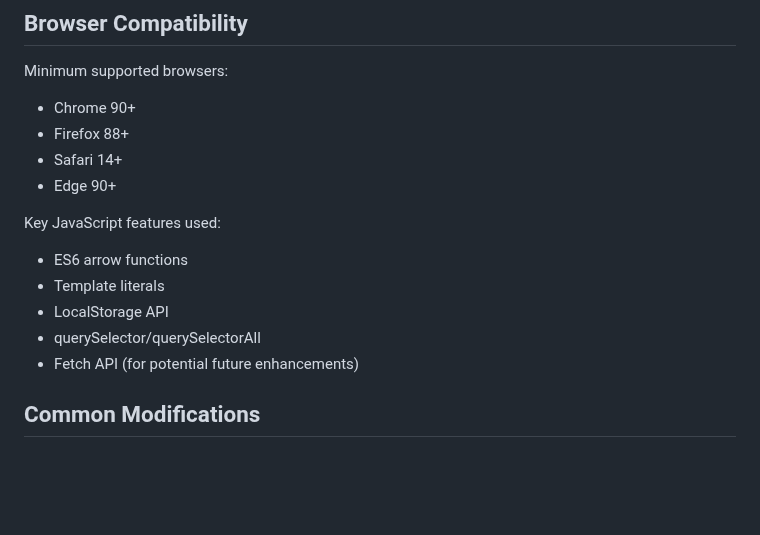
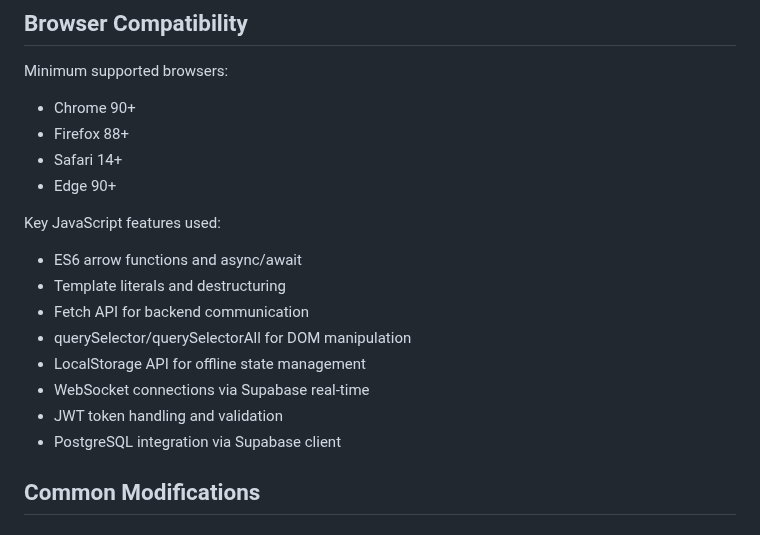
Before and after one commit to Steel-tech/Steel-Onboarding-App, a Markdown page: CLAUDE.md, the part around the change. Drawn GitHub-style; blank space fills up the shorter version.

Commit message:
docs: update documentation  (modified 1 files)
🤖 Auto-committed by Claude Code
Files changed: 1
Generated: 2025-09-12 11:39:50

```diff
--- a/CLAUDE.md
+++ b/CLAUDE.md
@@ -417,11 +417,14 @@ Minimum supported browsers:
 
 Key JavaScript features used:
 
-- ES6 arrow functions
-- Template literals
-- LocalStorage API
-- querySelector/querySelectorAll
-- Fetch API (for potential future enhancements)
+- ES6 arrow functions and async/await
+- Template literals and destructuring
+- Fetch API for backend communication
+- querySelector/querySelectorAll for DOM manipulation
+- LocalStorage API for offline state management
+- WebSocket connections via Supabase real-time
+- JWT token handling and validation
+- PostgreSQL integration via Supabase client
 
 ## Common Modifications
 
```
